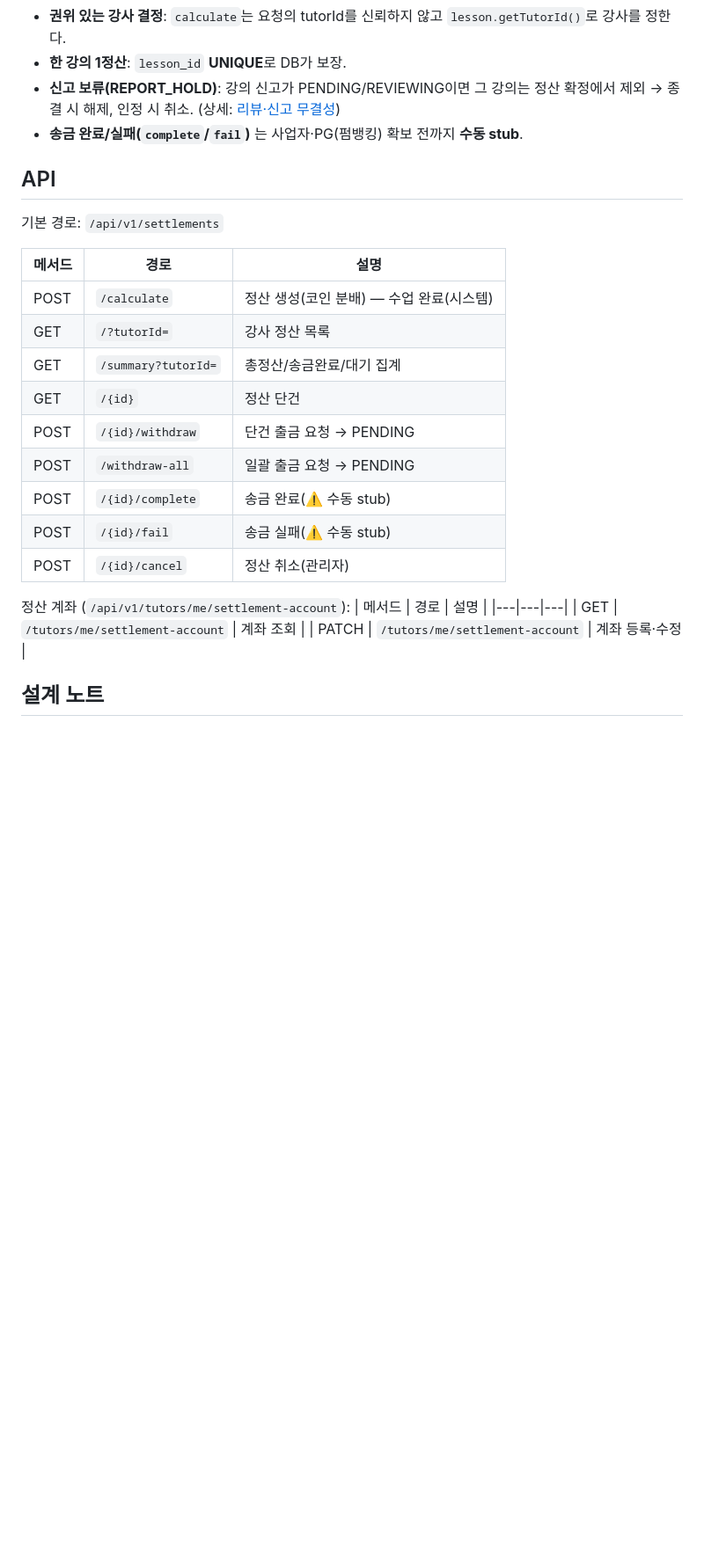
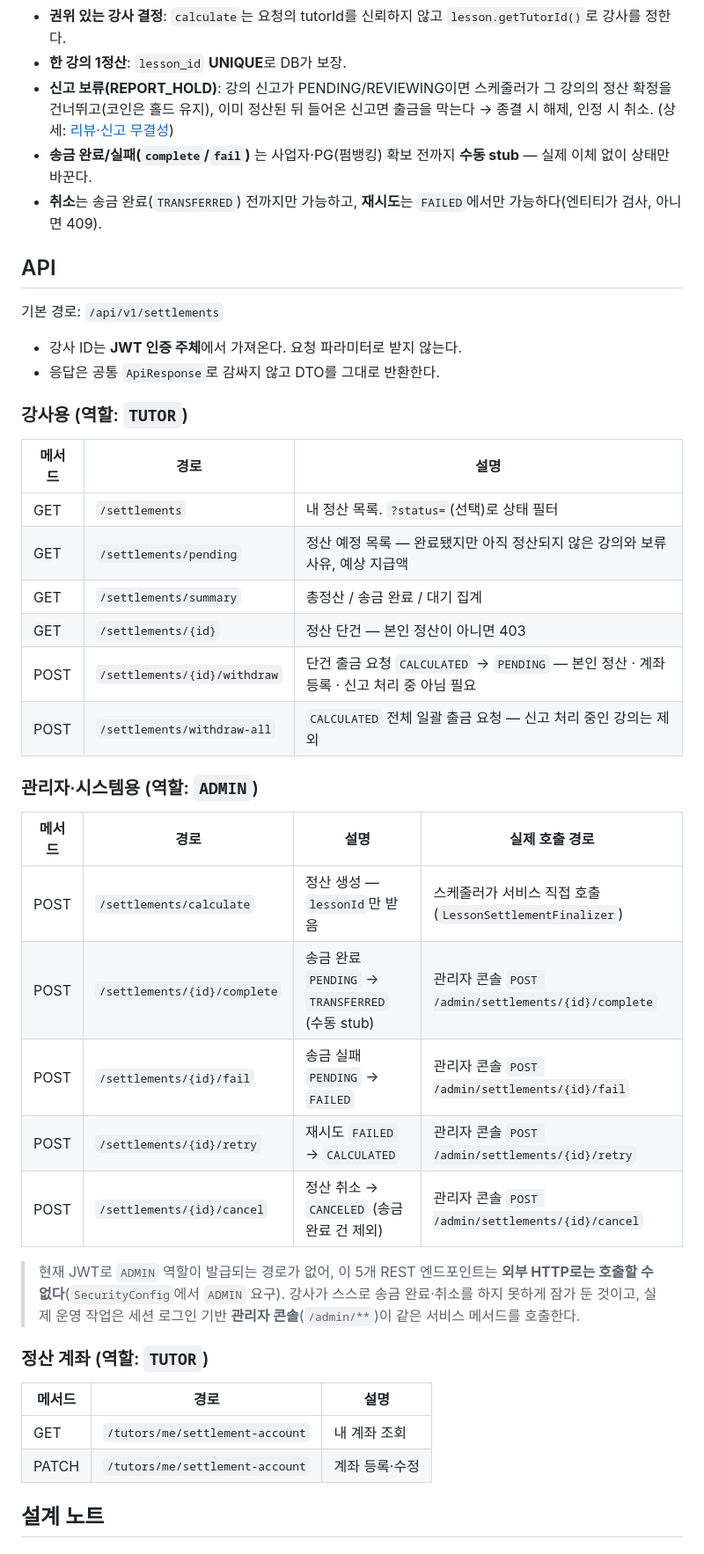
Before and after one commit to ieums/onsaem, a Markdown page: wiki/정산.md, the part around one of its changes. Shown at 88% size. Rendered like a GitHub page; blank space fills up the shorter version.

```diff
--- a/wiki/정산.md
+++ b/wiki/정산.md
@@ -47,29 +52,46 @@ stateDiagram-v2
 
 - **권위 있는 강사 결정**: `calculate`는 요청의 tutorId를 신뢰하지 않고 `lesson.getTutorId()`로 강사를 정한다.
 - **한 강의 1정산**: `lesson_id` **UNIQUE**로 DB가 보장.
-- **신고 보류(REPORT_HOLD)**: 강의 신고가 PENDING/REVIEWING이면 그 강의는 정산 확정에서 제외 → 종결 시 해제, 인정 시 취소. (상세: [리뷰·신고 무결성](./리뷰-신고-무결성.md))
-- **송금 완료/실패(`complete`/`fail`)** 는 사업자·PG(펌뱅킹) 확보 전까지 **수동 stub**.
+- **신고 보류(REPORT_HOLD)**: 강의 신고가 PENDING/REVIEWING이면 스케줄러가 그 강의의 정산 확정을 건너뛰고(코인은 홀드 유지), 이미 정산된 뒤 들어온 신고면 출금을 막는다 → 종결 시 해제, 인정 시 취소. (상세: [리뷰·신고 무결성](./리뷰-신고-무결성.md))
+- **송금 완료/실패(`complete`/`fail`)** 는 사업자·PG(펌뱅킹) 확보 전까지 **수동 stub** — 실제 이체 없이 상태만 바꾼다.
+- **취소**는 송금 완료(`TRANSFERRED`) 전까지만 가능하고, **재시도**는 `FAILED`에서만 가능하다(엔티티가 검사, 아니면 409).
 
 ## API
 
 기본 경로: `/api/v1/settlements`
 
+- 강사 ID는 **JWT 인증 주체**에서 가져온다. 요청 파라미터로 받지 않는다.
+- 응답은 공통 `ApiResponse`로 감싸지 않고 DTO를 그대로 반환한다.
+
+### 강사용 (역할: `TUTOR`)
+
 | 메서드 | 경로 | 설명 |
 |---|---|---|
-| POST | `/calculate` | 정산 생성(코인 분배) — 수업 완료(시스템) |
-| GET | `/?tutorId=` | 강사 정산 목록 |
-| GET | `/summary?tutorId=` | 총정산/송금완료/대기 집계 |
-| GET | `/{id}` | 정산 단건 |
-| POST | `/{id}/withdraw` | 단건 출금 요청 → PENDING |
-| POST | `/withdraw-all` | 일괄 출금 요청 → PENDING |
-| POST | `/{id}/complete` | 송금 완료(⚠️ 수동 stub) |
-| POST | `/{id}/fail` | 송금 실패(⚠️ 수동 stub) |
-| POST | `/{id}/cancel` | 정산 취소(관리자) |
+| GET | `/settlements` | 내 정산 목록. `?status=`(선택)로 상태 필터 |
+| GET | `/settlements/pending` | 정산 예정 목록 — 완료됐지만 아직 정산되지 않은 강의와 보류 사유, 예상 지급액 |
+| GET | `/settlements/summary` | 총정산 / 송금 완료 / 대기 집계 |
+| GET | `/settlements/{id}` | 정산 단건 — 본인 정산이 아니면 403 |
+| POST | `/settlements/{id}/withdraw` | 단건 출금 요청 `CALCULATED` → `PENDING` — 본인 정산 · 계좌 등록 · 신고 처리 중 아님 필요 |
+| POST | `/settlements/withdraw-all` | `CALCULATED` 전체 일괄 출금 요청 — 신고 처리 중인 강의는 제외 |
 
-정산 계좌 (`/api/v1/tutors/me/settlement-account`):
+### 관리자·시스템용 (역할: `ADMIN`)
+
+| 메서드 | 경로 | 설명 | 실제 호출 경로 |
+|---|---|---|---|
+| POST | `/settlements/calculate` | 정산 생성 — `lessonId`만 받음 | 스케줄러가 서비스 직접 호출 (`LessonSettlementFinalizer`) |
+| POST | `/settlements/{id}/complete` | 송금 완료 `PENDING` → `TRANSFERRED` (수동 stub) | 관리자 콘솔 `POST /admin/settlements/{id}/complete` |
+| POST | `/settlements/{id}/fail` | 송금 실패 `PENDING` → `FAILED` | 관리자 콘솔 `POST /admin/settlements/{id}/fail` |
+| POST | `/settlements/{id}/retry` | 재시도 `FAILED` → `CALCULATED` | 관리자 콘솔 `POST /admin/settlements/{id}/retry` |
+| POST | `/settlements/{id}/cancel` | 정산 취소 → `CANCELED` (송금 완료 건 제외) | 관리자 콘솔 `POST /admin/settlements/{id}/cancel` |
+
+> 현재 JWT로 `ADMIN` 역할이 발급되는 경로가 없어, 이 5개 REST 엔드포인트는 **외부 HTTP로는 호출할 수 없다**(`SecurityConfig`에서 `ADMIN` 요구).
+> 강사가 스스로 송금 완료·취소를 하지 못하게 잠가 둔 것이고, 실제 운영 작업은 세션 로그인 기반 **관리자 콘솔**(`/admin/**`)이 같은 서비스 메서드를 호출한다.
+
+### 정산 계좌 (역할: `TUTOR`)
+
 | 메서드 | 경로 | 설명 |
 |---|---|---|
-| GET | `/tutors/me/settlement-account` | 계좌 조회 |
+| GET | `/tutors/me/settlement-account` | 내 계좌 조회 |
 | PATCH | `/tutors/me/settlement-account` | 계좌 등록·수정 |
 
 ## 설계 노트
```
Also changed, not shown: other parts of wiki/정산.md (+22 -14 lines).
